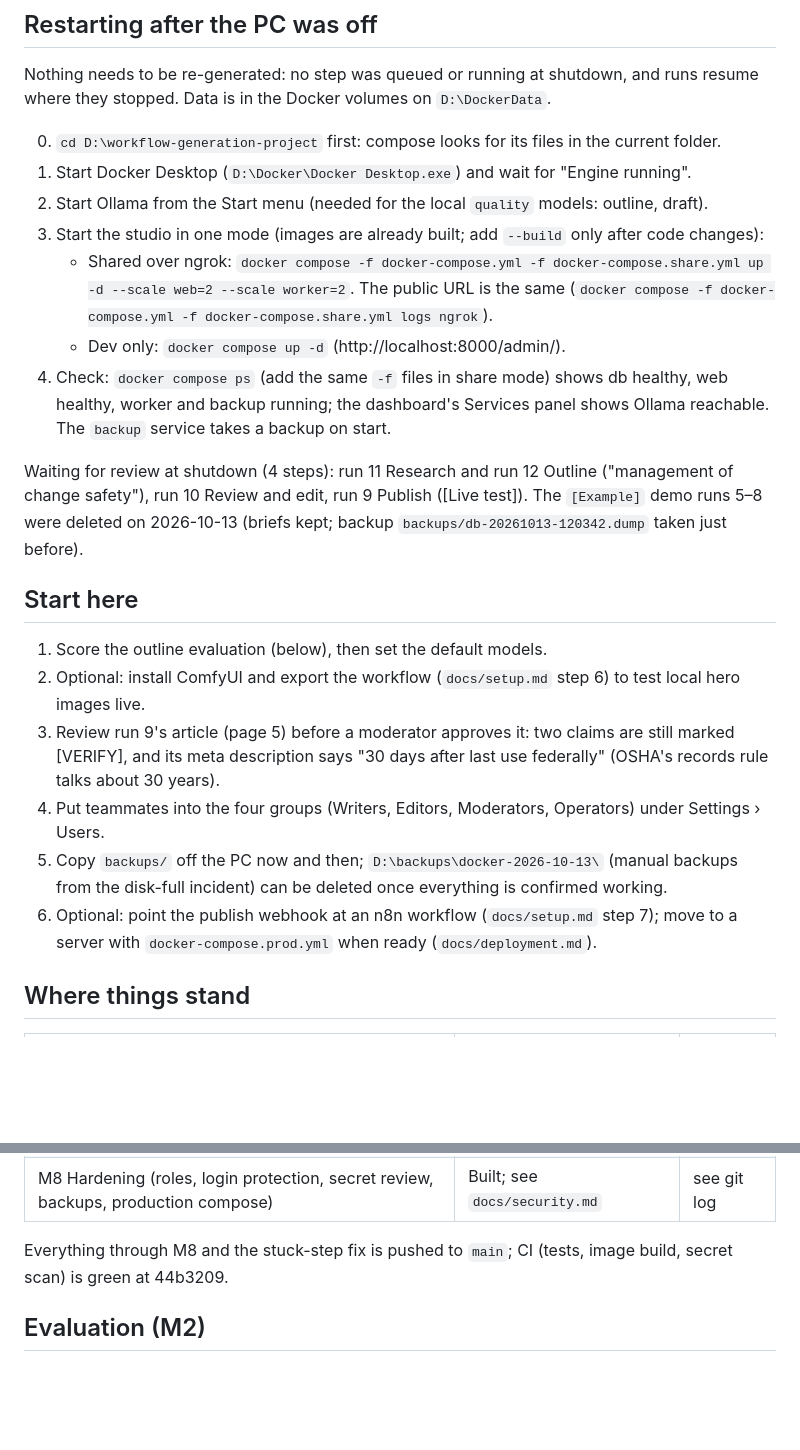
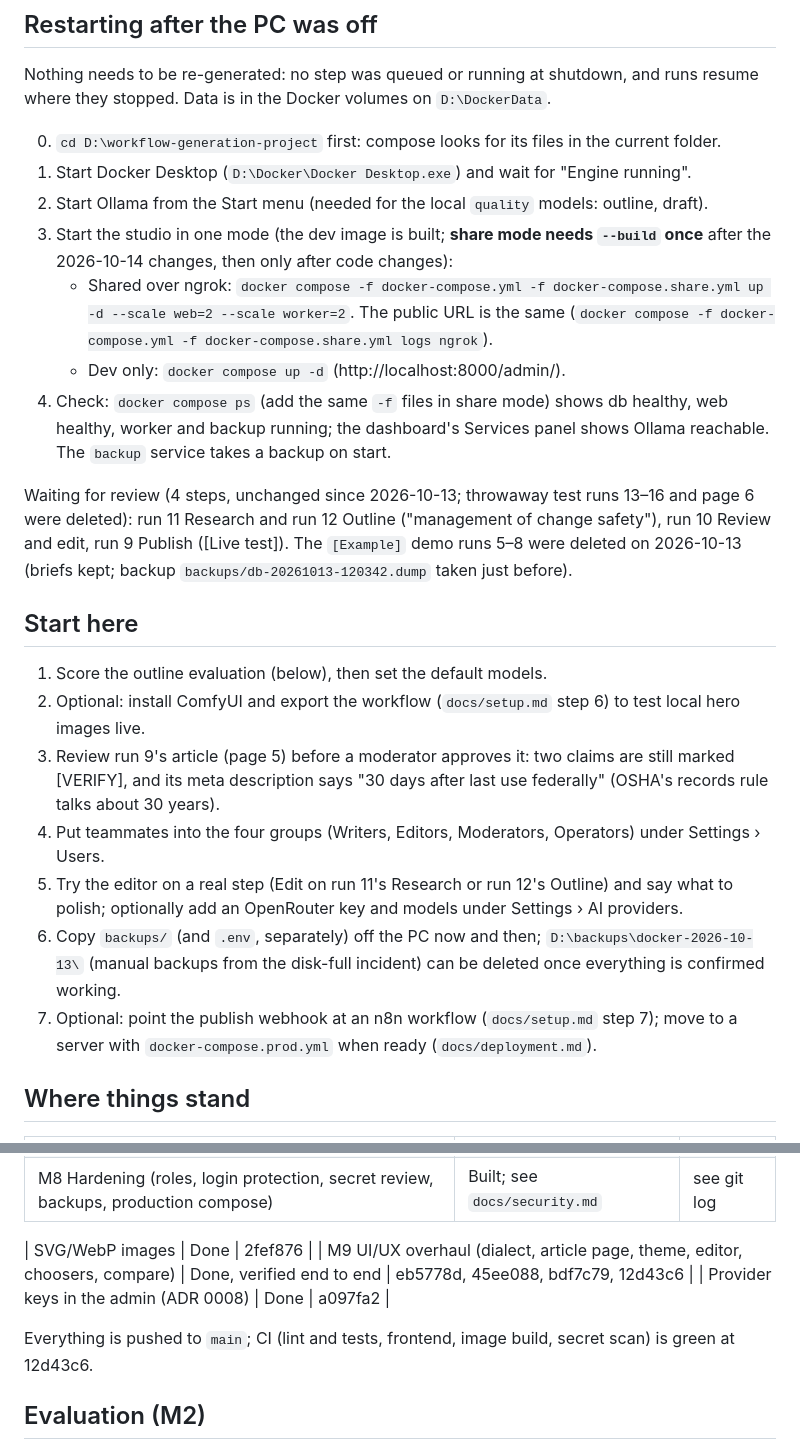
Before and after one commit to ZarifSDS/workflow-generation-project, a Markdown page: docs/HANDOFF.md, 2 parts joined by grey strips. Rendered like a GitHub page; blank space fills up the shorter version.

```diff
--- a/docs/HANDOFF.md
+++ b/docs/HANDOFF.md
@@ -31,12 +37,12 @@ Nothing needs to be re-generated: no step was queued or running at shutdown, and
 0. `cd D:\workflow-generation-project` first: compose looks for its files in the current folder.
 1. Start Docker Desktop (`D:\Docker\Docker Desktop.exe`) and wait for "Engine running".
 2. Start Ollama from the Start menu (needed for the local `quality` models: outline, draft).
-3. Start the studio in one mode (images are already built; add `--build` only after code changes):
+3. Start the studio in one mode (the dev image is built; **share mode needs `--build` once** after the 2026-10-14 changes, then only after code changes):
    - Shared over ngrok: `docker compose -f docker-compose.yml -f docker-compose.share.yml up -d --scale web=2 --scale worker=2`. The public URL is the same (`docker compose -f docker-compose.yml -f docker-compose.share.yml logs ngrok`).
    - Dev only: `docker compose up -d` (http://localhost:8000/admin/).
 4. Check: `docker compose ps` (add the same `-f` files in share mode) shows db healthy, web healthy, worker and backup running; the dashboard's Services panel shows Ollama reachable. The `backup` service takes a backup on start.
 
-Waiting for review at shutdown (4 steps): run 11 Research and run 12 Outline ("management of change safety"), run 10 Review and edit, run 9 Publish ([Live test]). The `[Example]` demo runs 5–8 were deleted on 2026-10-13 (briefs kept; backup `backups/db-20261013-120342.dump` taken just before).
+Waiting for review (4 steps, unchanged since 2026-10-13; throwaway test runs 13–16 and page 6 were deleted): run 11 Research and run 12 Outline ("management of change safety"), run 10 Review and edit, run 9 Publish ([Live test]). The `[Example]` demo runs 5–8 were deleted on 2026-10-13 (briefs kept; backup `backups/db-20261013-120342.dump` taken just before).
 
 ## Start here
 
@@ -44,8 +50,9 @@ Waiting for review at shutdown (4 steps): run 11 Research and run 12 Outline ("m
 2. Optional: install ComfyUI and export the workflow (`docs/setup.md` step 6) to test local hero images live.
 3. Review run 9's article (page 5) before a moderator approves it: two claims are still marked [VERIFY], and its meta description says "30 days after last use federally" (OSHA's records rule talks about 30 years).
 4. Put teammates into the four groups (Writers, Editors, Moderators, Operators) under Settings › Users.
-5. Copy `backups/` off the PC now and then; `D:\backups\docker-2026-10-13\` (manual backups from the disk-full incident) can be deleted once everything is confirmed working.
-6. Optional: point the publish webhook at an n8n workflow (`docs/setup.md` step 7); move to a server with `docker-compose.prod.yml` when ready (`docs/deployment.md`).
+5. Try the editor on a real step (Edit on run 11's Research or run 12's Outline) and say what to polish; optionally add an OpenRouter key and models under Settings › AI providers.
+6. Copy `backups/` (and `.env`, separately) off the PC now and then; `D:\backups\docker-2026-10-13\` (manual backups from the disk-full incident) can be deleted once everything is confirmed working.
+7. Optional: point the publish webhook at an n8n workflow (`docs/setup.md` step 7); move to a server with `docker-compose.prod.yml` when ready (`docs/deployment.md`).
 
 ## Where things stand
 
@@ -61,7 +68,11 @@ Waiting for review at shutdown (4 steps): run 11 Research and run 12 Outline ("m
 | M7 Publish (ArticlePage, moderation, exports, n8n hook) | Built, verified live on run 9 (draft page 5 in Moderators approval; MD/HTML/DOCX/WebP exports); webhook mocked | see git log |
 | M8 Hardening (roles, login protection, secret review, backups, production compose) | Built; see `docs/security.md` | see git log |
 
-Everything through M8 and the stuck-step fix is pushed to `main`; CI (tests, image build, secret scan) is green at 44b3209.
+| SVG/WebP images | Done | 2fef876 |
+| M9 UI/UX overhaul (dialect, article page, theme, editor, choosers, compare) | Done, verified end to end | eb5778d, 45ee088, bdf7c79, 12d43c6 |
+| Provider keys in the admin (ADR 0008) | Done | a097fa2 |
+
+Everything is pushed to `main`; CI (lint and tests, frontend, image build, secret scan) is green at 12d43c6.
 
 ## Evaluation (M2)
 
```
Also changed, not shown: other parts of docs/HANDOFF.md (+22 -16 lines).
